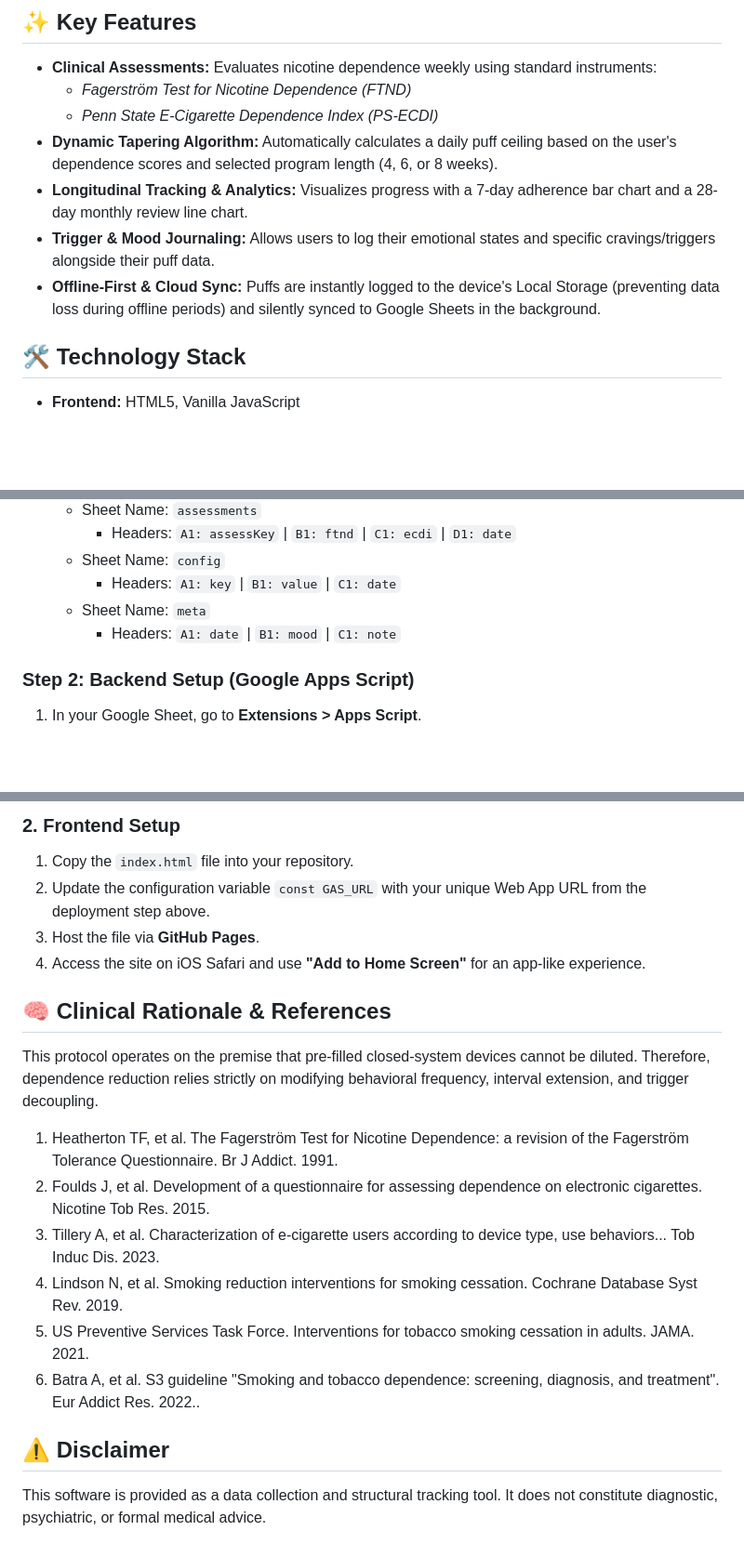
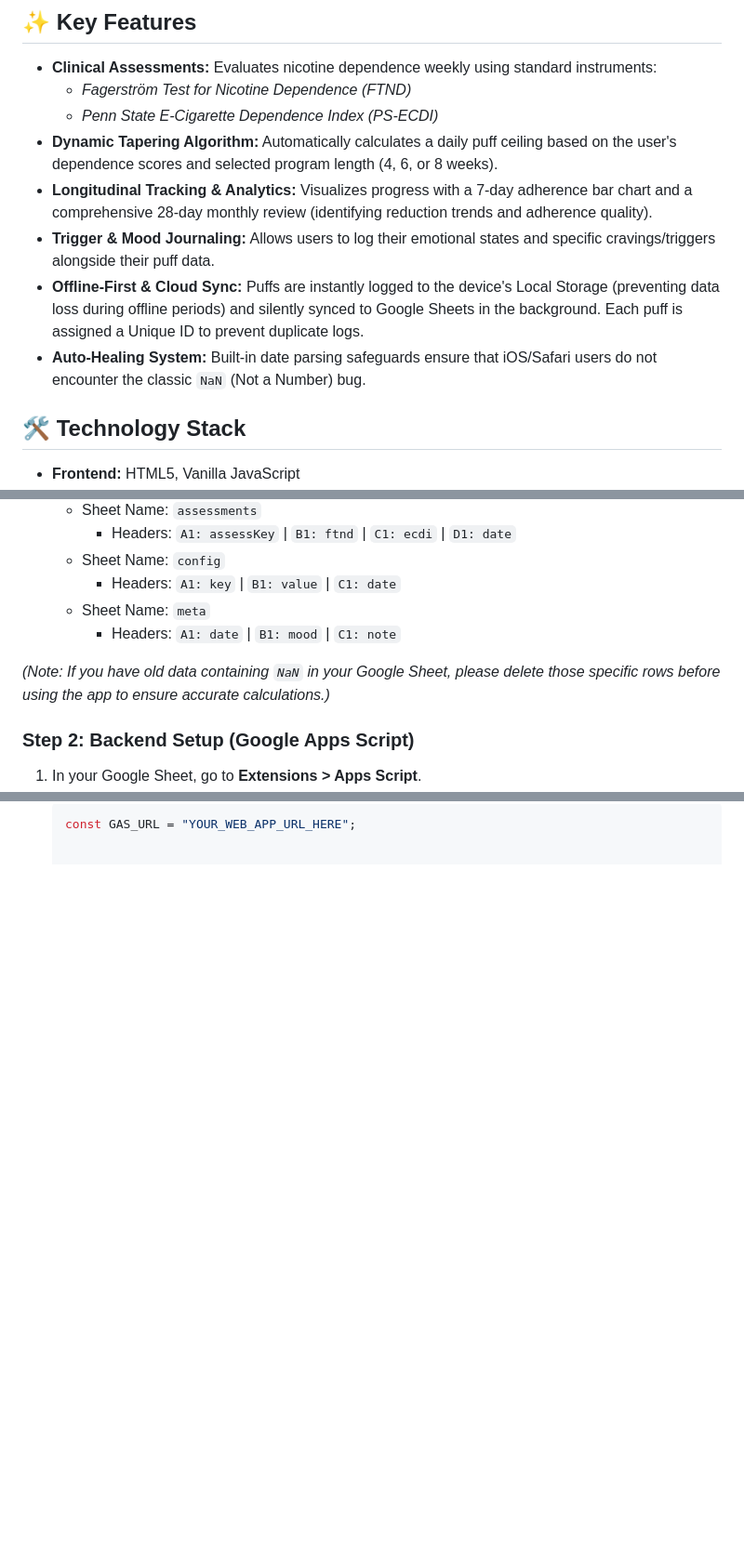
Before and after one commit to chayutthaphong/vapedown, a Markdown page: README.md, 3 parts joined by grey strips. Shown at 93% size. Rendered like a GitHub page; blank space fills up the shorter version.

```diff
--- a/README.md
+++ b/README.md
@@ -12,9 +12,10 @@
   * *Fagerström Test for Nicotine Dependence (FTND)*
   * *Penn State E-Cigarette Dependence Index (PS-ECDI)*
 * **Dynamic Tapering Algorithm:** Automatically calculates a daily puff ceiling based on the user's dependence scores and selected program length (4, 6, or 8 weeks).
-* **Longitudinal Tracking & Analytics:** Visualizes progress with a 7-day adherence bar chart and a 28-day monthly review line chart.
+* **Longitudinal Tracking & Analytics:** Visualizes progress with a 7-day adherence bar chart and a comprehensive 28-day monthly review (identifying reduction trends and adherence quality).
 * **Trigger & Mood Journaling:** Allows users to log their emotional states and specific cravings/triggers alongside their puff data.
-* **Offline-First & Cloud Sync:** Puffs are instantly logged to the device's Local Storage (preventing data loss during offline periods) and silently synced to Google Sheets in the background.
+* **Offline-First & Cloud Sync:** Puffs are instantly logged to the device's Local Storage (preventing data loss during offline periods) and silently synced to Google Sheets in the background. Each puff is assigned a Unique ID to prevent duplicate logs.
+* **Auto-Healing System:** Built-in date parsing safeguards ensure that iOS/Safari users do not encounter the classic `NaN` (Not a Number) bug.
 
 ## 🛠️ Technology Stack
 
@@ -39,6 +40,8 @@ To deploy your own instance of Step Down, you need to set up a Google Sheet as t
    * Sheet Name: `meta`
      * Headers: `A1: date` | `B1: mood` | `C1: note`
 
+*(Note: If you have old data containing `NaN` in your Google Sheet, please delete those specific rows before using the app to ensure accurate calculations.)*
+
 ### Step 2: Backend Setup (Google Apps Script)
 1. In your Google Sheet, go to **Extensions > Apps Script**.
 2. Replace the default `Code.gs` content with your backend script (handling `doGet` and `doPost`).
@@ -126,20 +59 @@ function doPost(e) {
-### 2. Frontend Setup
-1. Copy the `index.html` file into your repository.
-2. Update the configuration variable `const GAS_URL` with your unique Web App URL from the deployment step above.
-3. Host the file via **GitHub Pages**.
-4. Access the site on iOS Safari and use **"Add to Home Screen"** for an app-like experience.
-
-## 🧠 Clinical Rationale & References
-
-This protocol operates on the premise that pre-filled closed-system devices cannot be diluted. Therefore, dependence reduction relies strictly on modifying behavioral frequency, interval extension, and trigger decoupling.
-
-1) Heatherton TF, et al. The Fagerström Test for Nicotine Dependence: a revision of the Fagerström Tolerance Questionnaire. Br J Addict. 1991.
-2) Foulds J, et al. Development of a questionnaire for assessing dependence on electronic cigarettes. Nicotine Tob Res. 2015.
-3) Tillery A, et al. Characterization of e-cigarette users according to device type, use behaviors... Tob Induc Dis. 2023.
-4) Lindson N, et al. Smoking reduction interventions for smoking cessation. Cochrane Database Syst Rev. 2019.
-5) US Preventive Services Task Force. Interventions for tobacco smoking cessation in adults. JAMA. 2021.
-6) Batra A, et al. S3 guideline "Smoking and tobacco dependence: screening, diagnosis, and treatment". Eur Addict Res. 2022..
-
-## ⚠️ Disclaimer
-
-This software is provided as a data collection and structural tracking tool. It does not constitute diagnostic, psychiatric, or formal medical advice.
+   const GAS_URL = "YOUR_WEB_APP_URL_HERE";
```
Also changed, not shown: other parts of README.md (+0 -70 lines).
